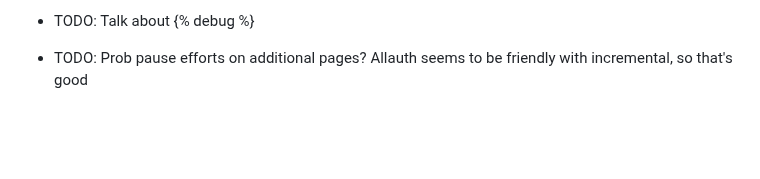
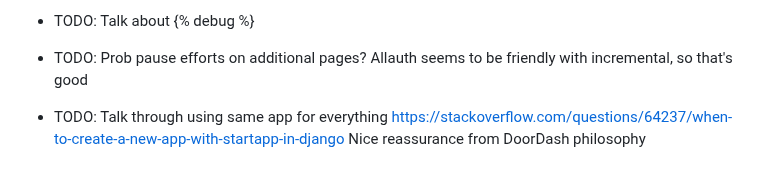
Before and after one commit to twolfson/if-i-were-to-build-a-startup-web-app, a Markdown page: explorations/2-django-allauth/README.md, the part around the change. GitHub-like rendering; blank space fills up the shorter version.

```diff
--- a/explorations/2-django-allauth/README.md
+++ b/explorations/2-django-allauth/README.md
@@ -119,3 +119,7 @@ We install `django-extensions` to get access to `runserver_plus`. This has the f
 - TODO: Talk about {% debug %}
 
 - TODO: Prob pause efforts on additional pages? Allauth seems to be friendly with incremental, so that's good
+
+- TODO: Talk through using same app for everything
+https://stackoverflow.com/questions/64237/when-to-create-a-new-app-with-startapp-in-django
+Nice reassurance from DoorDash philosophy
```
Also changed, not shown: README.md (+12 -0 lines), docs/explorations.md (+1 -1 lines).
